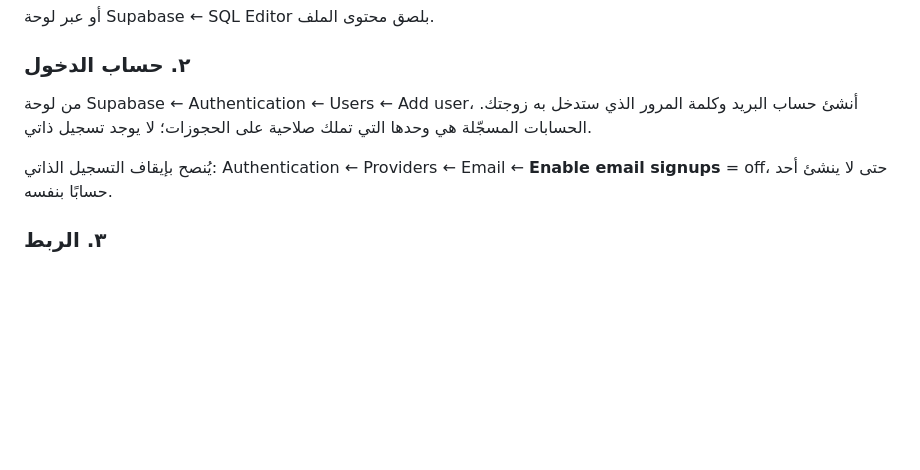
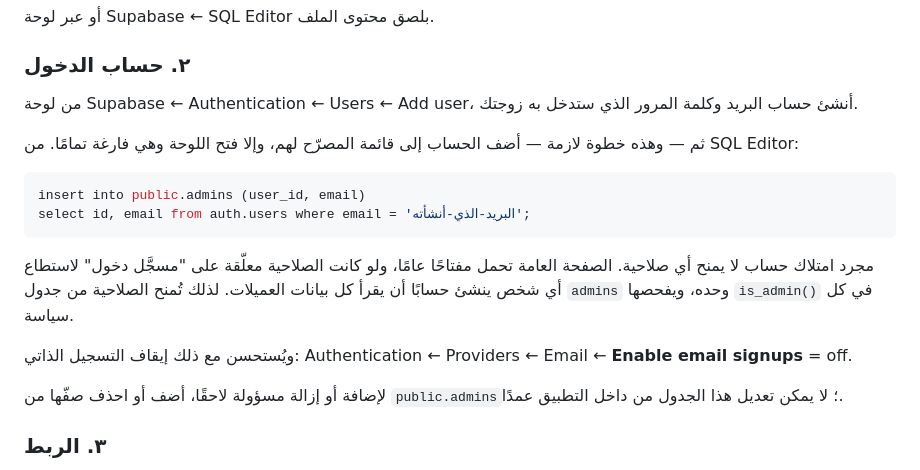
Before and after one commit to maz1988sa-tech/EMAN-ALMOUSA, a Markdown page: README.md, the part around the change. Drawn GitHub-style; blank space fills up the shorter version.

Commit message:
Document the admins allowlist step in setup
Creating the auth account is no longer sufficient: without a row in
public.admins the dashboard opens empty, which would read as a bug.

Co-Authored-By: Claude Opus 5 <noreply@anthropic.com>
Claude-Session: https://claude.ai/code/session_015YahErvBspME9c3mZwY6pW

````diff
--- a/README.md
+++ b/README.md
@@ -34,11 +34,26 @@ psql "$DATABASE_URL" -f supabase/migrations/0001_init.sql
 ### ٢. حساب الدخول
 
 من لوحة Supabase ← Authentication ← Users ← Add user، أنشئ حساب البريد
-وكلمة المرور الذي ستدخل به زوجتك. الحسابات المسجّلة هي وحدها التي تملك
-صلاحية على الحجوزات؛ لا يوجد تسجيل ذاتي.
+وكلمة المرور الذي ستدخل به زوجتك.
 
-يُنصح بإيقاف التسجيل الذاتي: Authentication ← Providers ← Email ←
-**Enable email signups** = off، حتى لا ينشئ أحد حسابًا بنفسه.
+ثم — وهذه خطوة لازمة — أضف الحساب إلى قائمة المصرّح لهم، وإلا فتح اللوحة
+وهي فارغة تمامًا. من SQL Editor:
+
+```sql
+insert into public.admins (user_id, email)
+select id, email from auth.users where email = 'البريد-الذي-أنشأته';
+```
+
+مجرد امتلاك حساب لا يمنح أي صلاحية. الصفحة العامة تحمل مفتاحًا عامًا، ولو
+كانت الصلاحية معلّقة على "مسجَّل دخول" لاستطاع أي شخص ينشئ حسابًا أن يقرأ
+كل بيانات العميلات. لذلك تُمنح الصلاحية من جدول `admins` وحده، ويفحصها
+`is_admin()` في كل سياسة.
+
+ويُستحسن مع ذلك إيقاف التسجيل الذاتي: Authentication ← Providers ← Email ←
+**Enable email signups** = off.
+
+لإضافة أو إزالة مسؤولة لاحقًا، أضف أو احذف صفّها من `public.admins`؛
+لا يمكن تعديل هذا الجدول من داخل التطبيق عمدًا.
 
 ### ٣. الربط
 
````
